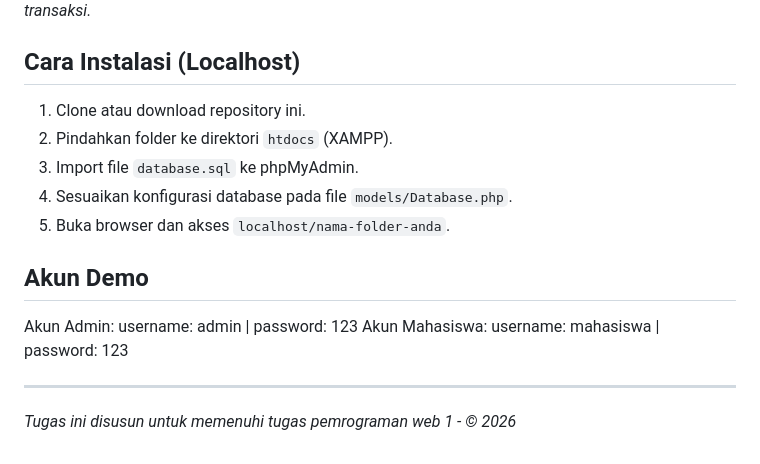
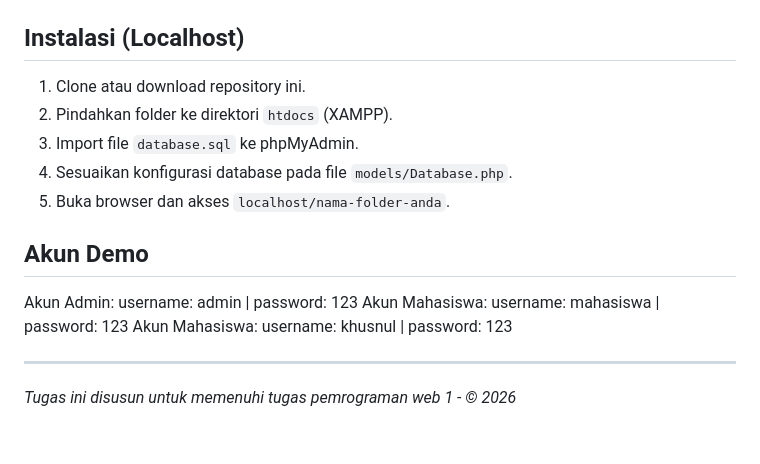
Before and after one commit to KhusnulKhotimah-10/UAS_pemrograman-web1, a Markdown page: README.md, the part around one of its changes. Rendered like a GitHub page.

Commit message:
Update README with installation instructions and demo accounts

```diff
--- a/README.md
+++ b/README.md
@@ -66,6 +67,6 @@ BayarKas/
 *Memudahkan pencarian riwayat kas berdasarkan nama mahasiswa atau keterangan transaksi.*
 
-##  Cara Instalasi (Localhost)
+## Instalasi (Localhost)
 1. Clone atau download repository ini.
 2. Pindahkan folder ke direktori `htdocs` (XAMPP).
 3. Import file `database.sql` ke phpMyAdmin.
@@ -75,6 +76,7 @@ BayarKas/
 ## Akun Demo
 Akun Admin: username: admin | password: 123
 Akun Mahasiswa: username: mahasiswa | password: 123
+Akun Mahasiswa: username: khusnul | password: 123
 
 ---
 *Tugas ini disusun untuk memenuhi tugas pemrograman web 1 - © 2026*
```
Also changed, not shown: other parts of README.md (+2 -1 lines).
